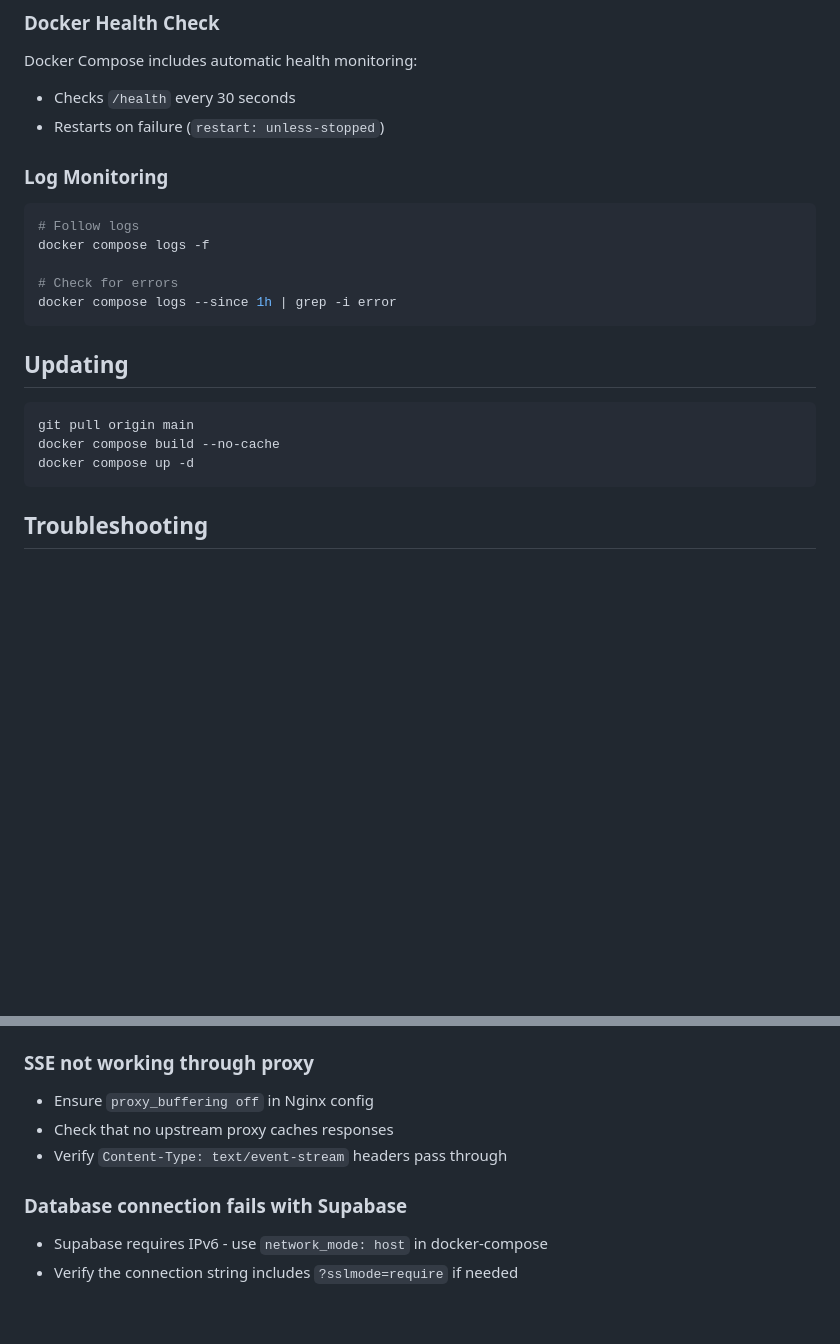
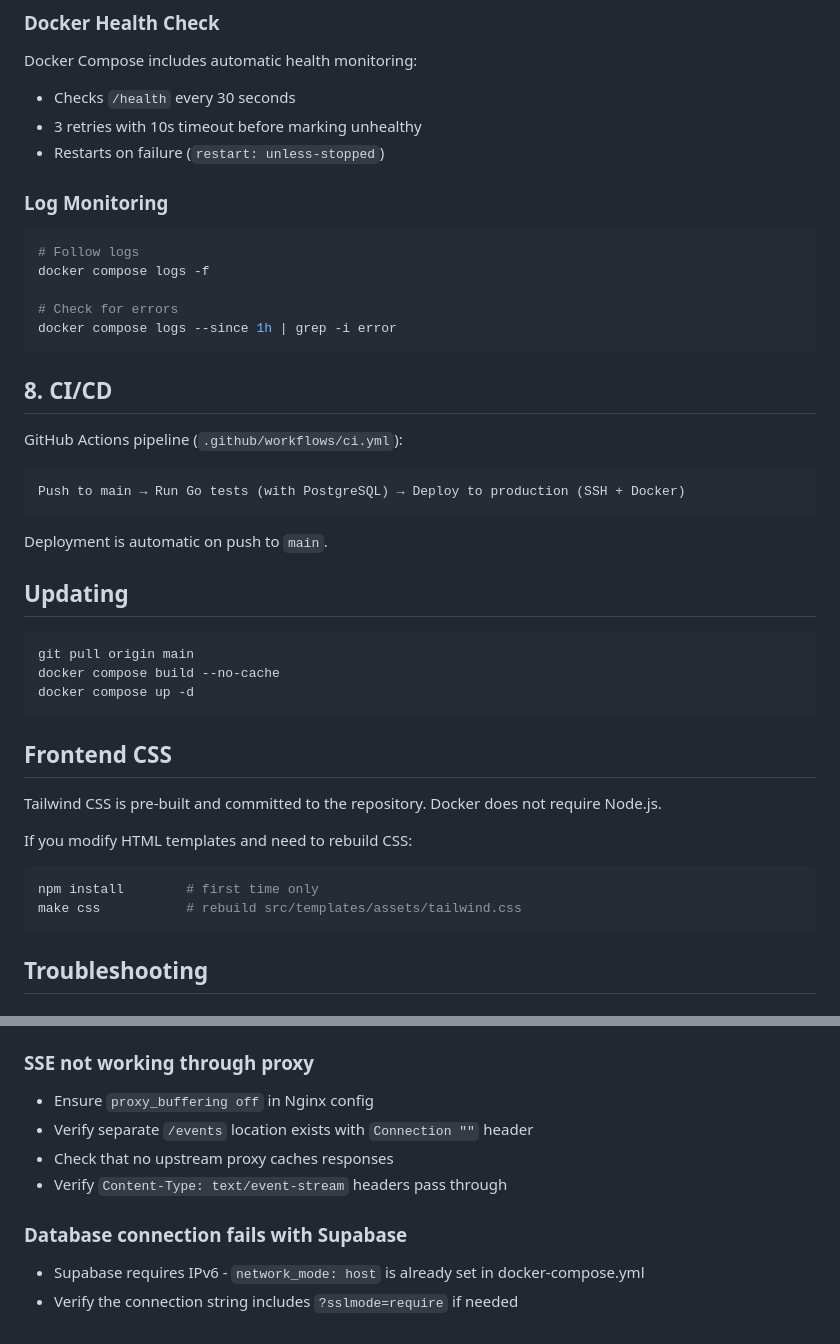
Before and after one commit to khabaroff-studio/obsidian-webhooks-server, a Markdown page: DEPLOYMENT.md, 2 parts joined by grey strips. Rendered like a GitHub page; blank space fills up the shorter version.

````diff
--- a/docs/DEPLOYMENT.md
+++ b/DEPLOYMENT.md
@@ -183,6 +208,7 @@ open https://your-domain.com
 
 Docker Compose includes automatic health monitoring:
 - Checks `/health` every 30 seconds
+- 3 retries with 10s timeout before marking unhealthy
 - Restarts on failure (`restart: unless-stopped`)
 
 ### Log Monitoring
@@ -195,12 +221,33 @@ docker compose logs -f
 docker compose logs --since 1h | grep -i error
 ```
 
+## 8. CI/CD
+
+GitHub Actions pipeline (`.github/workflows/ci.yml`):
+
+```
+Push to main → Run Go tests (with PostgreSQL) → Deploy to production (SSH + Docker)
+```
+
+Deployment is automatic on push to `main`.
+
 ## Updating
 
 ```bash
 git pull origin main
 docker compose build --no-cache
 docker compose up -d
+```
+
+## Frontend CSS
+
+Tailwind CSS is pre-built and committed to the repository. Docker does not require Node.js.
+
+If you modify HTML templates and need to rebuild CSS:
+
+```bash
+npm install        # first time only
+make css           # rebuild src/templates/assets/tailwind.css
 ```
 
 ## Troubleshooting
@@ -217,9 +264,10 @@ docker compose up -d
 
 ### SSE not working through proxy
 - Ensure `proxy_buffering off` in Nginx config
+- Verify separate `/events` location exists with `Connection ""` header
 - Check that no upstream proxy caches responses
 - Verify `Content-Type: text/event-stream` headers pass through
 
 ### Database connection fails with Supabase
-- Supabase requires IPv6 - use `network_mode: host` in docker-compose
+- Supabase requires IPv6 - `network_mode: host` is already set in docker-compose.yml
 - Verify the connection string includes `?sslmode=require` if needed
````
Also changed, not shown: other parts of DEPLOYMENT.md (+32 -7 lines), README.md (+8 -0 lines).
